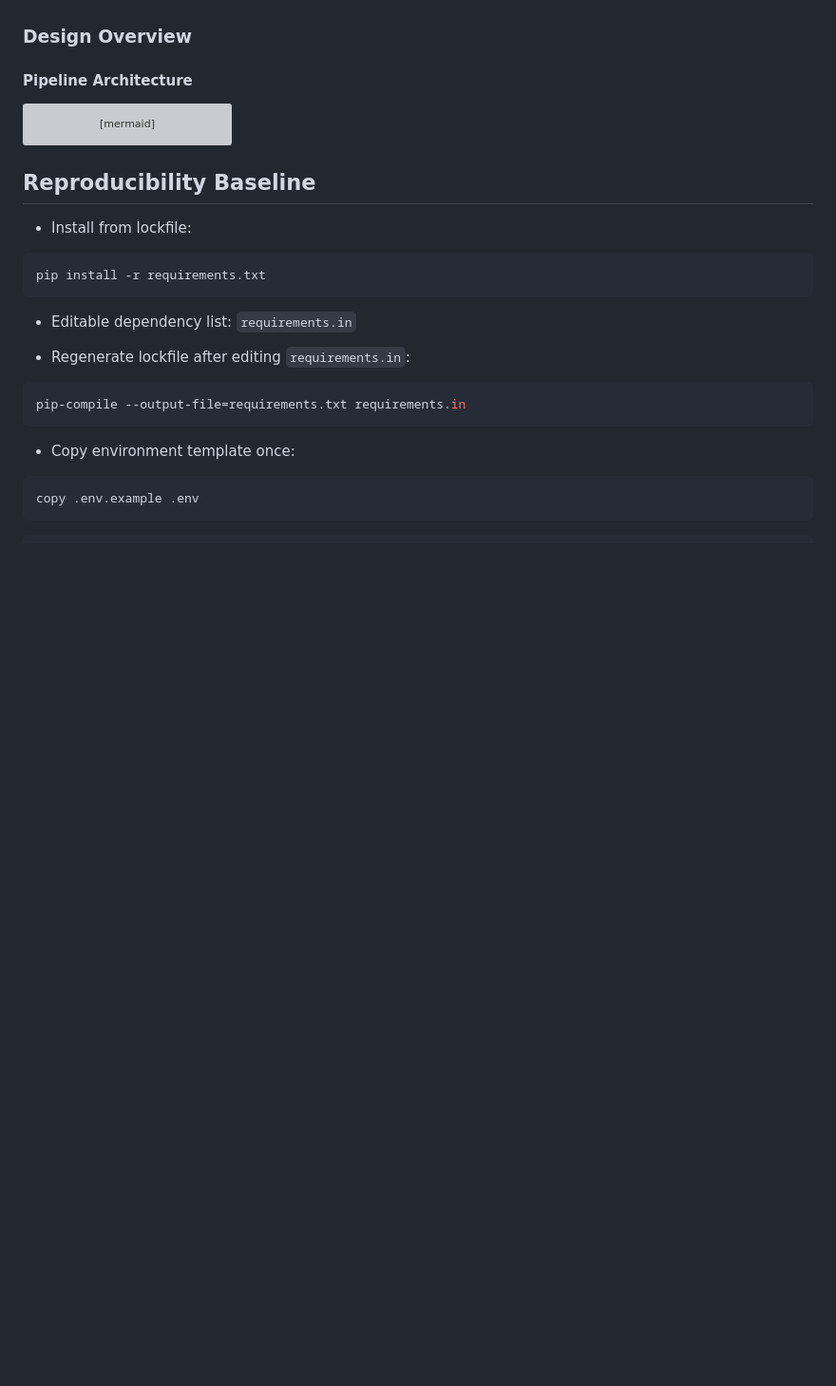
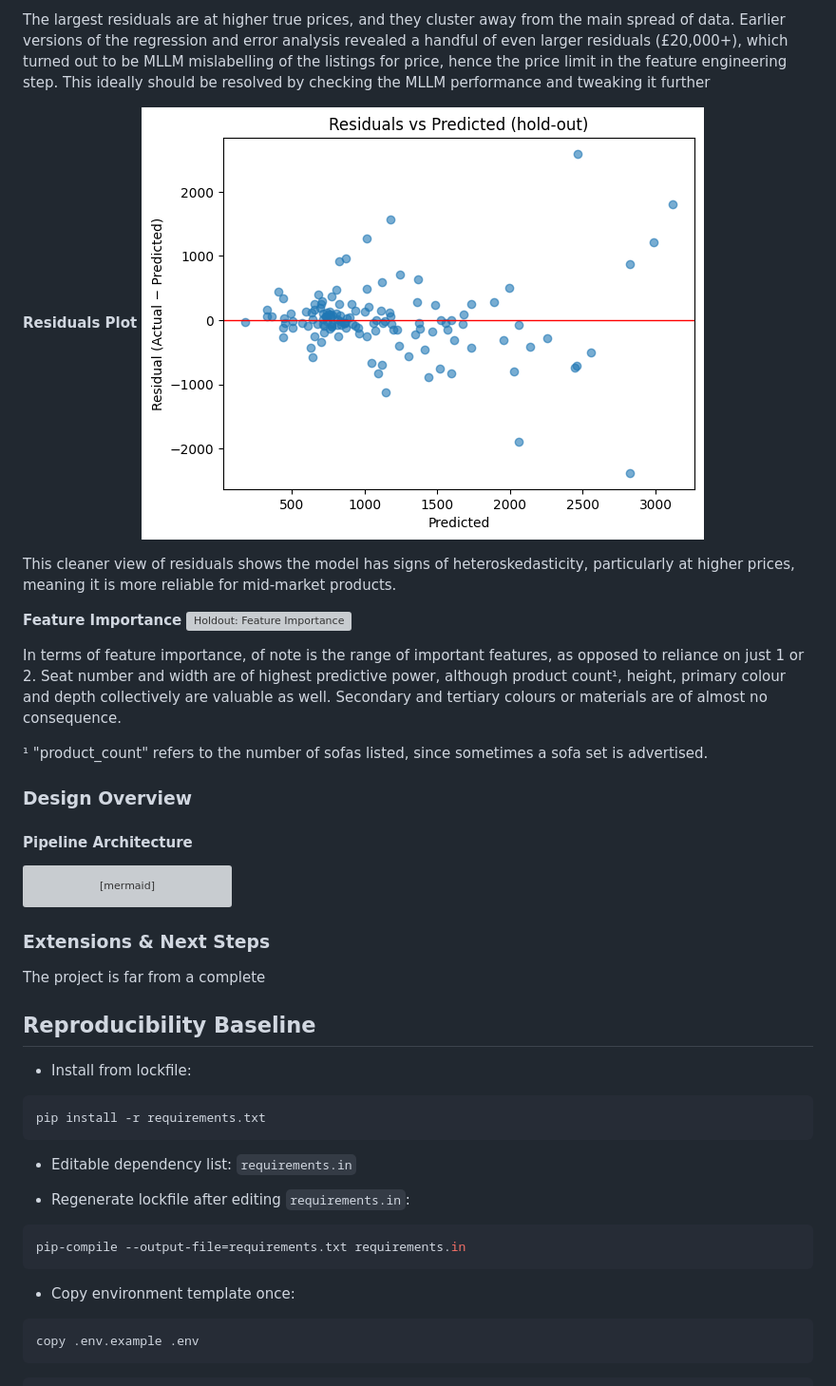
Before and after one commit to ThePopped/mllm-product-pricing-benchmark, a Markdown page: README.md, the part around one of its changes. Shown at 95% size. GitHub-like rendering; blank space fills up the shorter version; grey boxes are pictures that could not be loaded.

````diff
--- a/README.md
+++ b/README.md
@@ -22,3 +46,16 @@ To achieve this, there are several sub-objectives:
+The largest residuals are at higher true prices, and they cluster away from the main spread of data. Earlier versions of the regression and error analysis revealed a handful of even larger residuals (£20,000+), which turned out to be MLLM mislabelling of the listings for price, hence the price limit in the feature engineering step. This ideally should be resolved by checking the MLLM performance and tweaking it further
+
+**Residuals Plot**
+![Holdout: Residuals](/models/holdout_residuals.png)
+
+This cleaner view of residuals shows the model has signs of heteroskedasticity, particularly at higher prices, meaning it is more reliable for mid-market products.
+
+**Feature Importance**
+![Holdout: Feature Importance](models\holdout_feature_importance.png)
+
+In terms of feature importance, of note is the range of important features, as opposed to reliance on just 1 or 2. Seat number and width are of highest predictive power, although product count¹, height, primary colour and depth collectively are valuable as well. Secondary and tertiary colours or materials are of almost no consequence.
+
+¹ "product_count" refers to the number of sofas listed, since sometimes a sofa set is advertised.
 
 ### Design Overview
 #### Pipeline Architecture
@@ -79,6 +116,9 @@ flowchart LR
   E -.-> M
   B -.-> M
 ```
+
+### Extensions & Next Steps
+The project is far from a complete
 
 ## Reproducibility Baseline
 
````
Also changed, not shown: other parts of README.md (+34 -10 lines).
